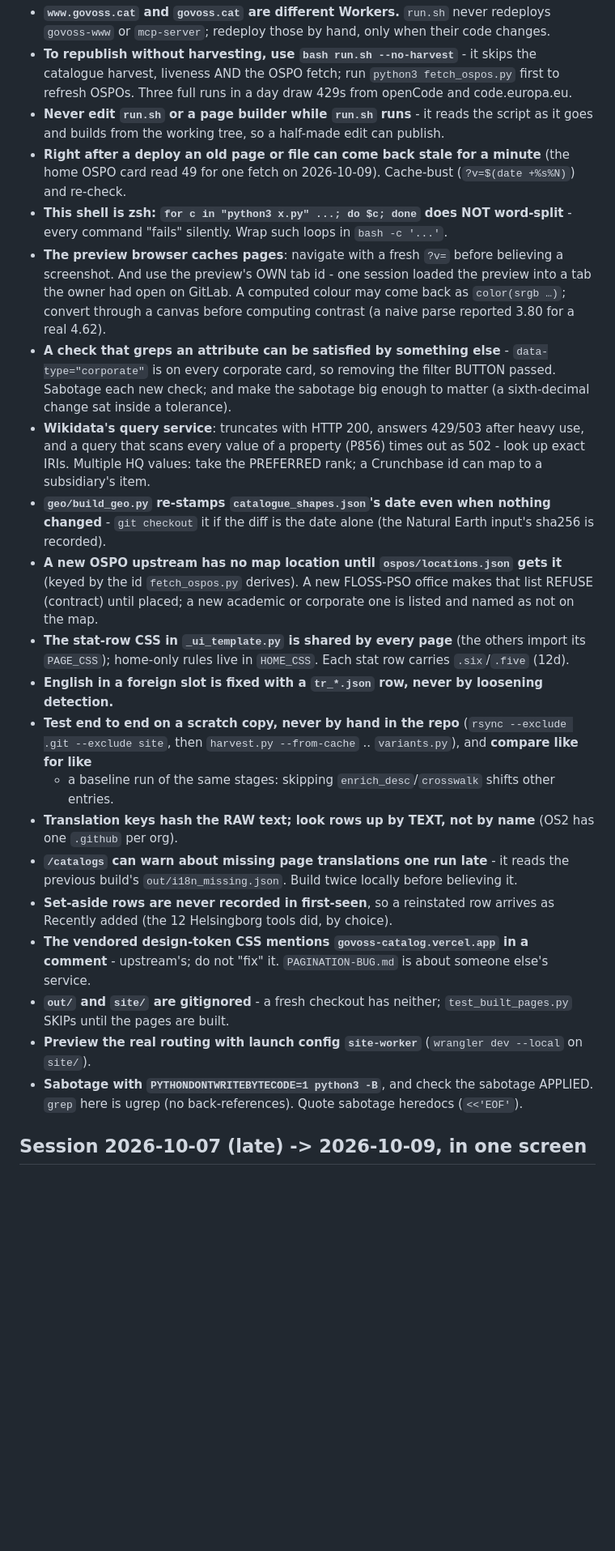
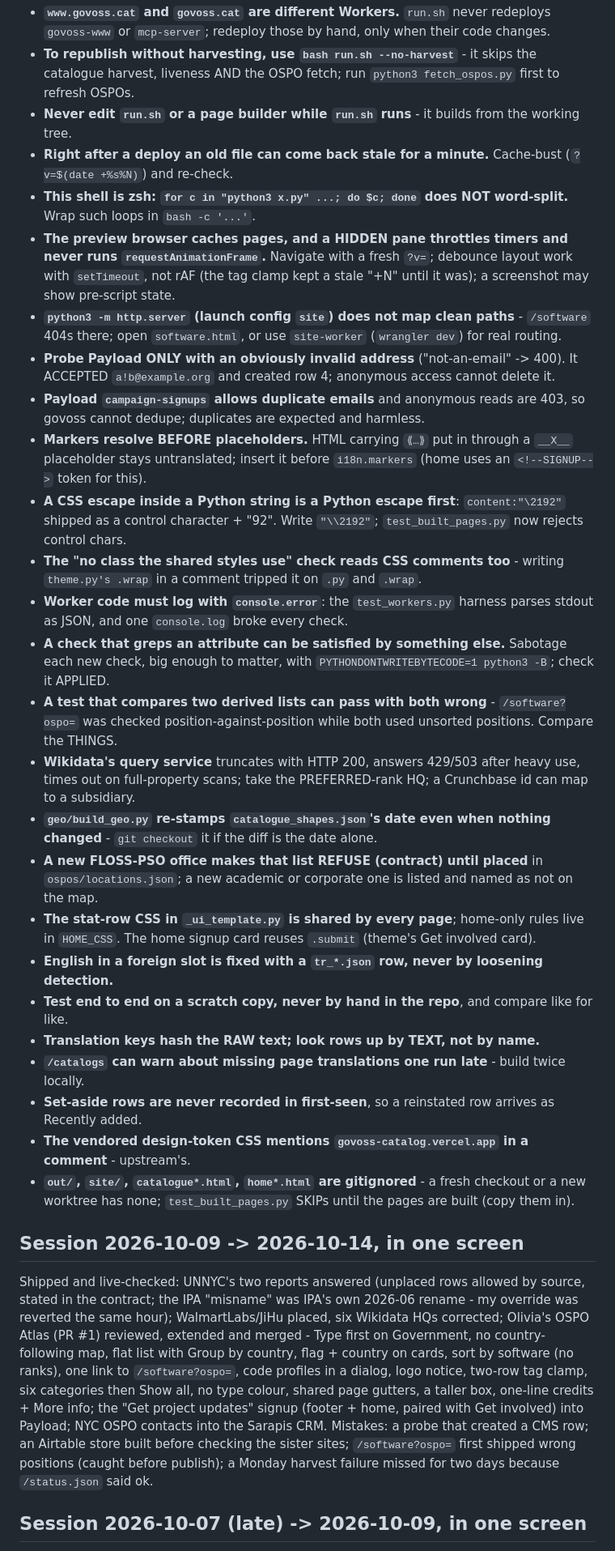
Before and after one commit to sarapis/govoss-catalog, a Markdown page: CONTINUE.md, the part around one of its changes. Shown at 81% size. Drawn GitHub-style; blank space fills up the shorter version.

```diff
--- a/CONTINUE.md
+++ b/CONTINUE.md
@@ -118,47 +127,63 @@ Tested ones are one line each in `CLAUDE.md` › Tests. These are silent if viol
   `govoss-www` or `mcp-server`; redeploy those by hand, only when their code changes.
 - **To republish without harvesting, use `bash run.sh --no-harvest`** - it skips the catalogue
   harvest, liveness AND the OSPO fetch; run `python3 fetch_ospos.py` first to refresh OSPOs.
-  Three full runs in a day draw 429s from openCode and code.europa.eu.
-- **Never edit `run.sh` or a page builder while `run.sh` runs** - it reads the script as it goes
-  and builds from the working tree, so a half-made edit can publish.
-- **Right after a deploy an old page or file can come back stale for a minute** (the home OSPO
-  card read 49 for one fetch on 2026-10-09). Cache-bust (`?v=$(date +%s%N)`) and re-check.
-- **This shell is zsh: `for c in "python3 x.py" ...; do $c; done` does NOT word-split** - every
-  command "fails" silently. Wrap such loops in `bash -c '...'`.
-- **The preview browser caches pages**: navigate with a fresh `?v=` before believing a screenshot.
-  And use the preview's OWN tab id - one session loaded the preview into a tab the owner had
-  open on GitLab. A computed colour may come back as `color(srgb …)`; convert through a canvas
-  before computing contrast (a naive parse reported 3.80 for a real 4.62).
-- **A check that greps an attribute can be satisfied by something else** - `data-type="corporate"`
-  is on every corporate card, so removing the filter BUTTON passed. Sabotage each new check;
-  and make the sabotage big enough to matter (a sixth-decimal change sat inside a tolerance).
-- **Wikidata's query service**: truncates with HTTP 200, answers 429/503 after heavy use, and a
-  query that scans every value of a property (P856) times out as 502 - look up exact IRIs.
-  Multiple HQ values: take the PREFERRED rank; a Crunchbase id can map to a subsidiary's item.
+- **Never edit `run.sh` or a page builder while `run.sh` runs** - it builds from the working tree.
+- **Right after a deploy an old file can come back stale for a minute.** Cache-bust
+  (`?v=$(date +%s%N)`) and re-check.
+- **This shell is zsh: `for c in "python3 x.py" ...; do $c; done` does NOT word-split.** Wrap
+  such loops in `bash -c '...'`.
+- **The preview browser caches pages, and a HIDDEN pane throttles timers and never runs
+  `requestAnimationFrame`.** Navigate with a fresh `?v=`; debounce layout work with `setTimeout`,
+  not rAF (the tag clamp kept a stale "+N" until it was); a screenshot may show pre-script state.
+- **`python3 -m http.server` (launch config `site`) does not map clean paths** - `/software` 404s
+  there; open `software.html`, or use `site-worker` (`wrangler dev`) for real routing.
+- **Probe Payload ONLY with an obviously invalid address** ("not-an-email" -> 400). It ACCEPTED
+  `a!b@example.org` and created row 4; anonymous access cannot delete it.
+- **Payload `campaign-signups` allows duplicate emails** and anonymous reads are 403, so govoss
+  cannot dedupe; duplicates are expected and harmless.
+- **Markers resolve BEFORE placeholders.** HTML carrying `⟪…⟫` put in through a `__X__`
+  placeholder stays untranslated; insert it before `i18n.markers` (home uses an `<!--SIGNUP-->`
+  token for this).
+- **A CSS escape inside a Python string is a Python escape first**: `content:"\2192"` shipped as
+  a control character + "92". Write `"\\2192"`; `test_built_pages.py` now rejects control chars.
+- **The "no class the shared styles use" check reads CSS comments too** - writing `theme.py's
+  .wrap` in a comment tripped it on `.py` and `.wrap`.
+- **Worker code must log with `console.error`**: the `test_workers.py` harness parses stdout as
+  JSON, and one `console.log` broke every check.
+- **A check that greps an attribute can be satisfied by something else.** Sabotage each new
+  check, big enough to matter, with `PYTHONDONTWRITEBYTECODE=1 python3 -B`; check it APPLIED.
+- **A test that compares two derived lists can pass with both wrong** - `/software?ospo=` was
+  checked position-against-position while both used unsorted positions. Compare the THINGS.
+- **Wikidata's query service** truncates with HTTP 200, answers 429/503 after heavy use, times
+  out on full-property scans; take the PREFERRED-rank HQ; a Crunchbase id can map to a subsidiary.
 - **`geo/build_geo.py` re-stamps `catalogue_shapes.json`'s date even when nothing changed** -
-  `git checkout` it if the diff is the date alone (the Natural Earth input's sha256 is recorded).
-- **A new OSPO upstream has no map location until `ospos/locations.json` gets it** (keyed by the
-  id `fetch_ospos.py` derives). A new FLOSS-PSO office makes that list REFUSE (contract) until
-  placed; a new academic or corporate one is listed and named as not on the map.
-- **The stat-row CSS in `_ui_template.py` is shared by every page** (the others import its
-  `PAGE_CSS`); home-only rules live in `HOME_CSS`. Each stat row carries `.six`/`.five` (12d).
+  `git checkout` it if the diff is the date alone.
+- **A new FLOSS-PSO office makes that list REFUSE (contract) until placed** in
+  `ospos/locations.json`; a new academic or corporate one is listed and named as not on the map.
+- **The stat-row CSS in `_ui_template.py` is shared by every page**; home-only rules live in
+  `HOME_CSS`. The home signup card reuses `.submit` (theme's Get involved card).
 - **English in a foreign slot is fixed with a `tr_*.json` row, never by loosening detection.**
-- **Test end to end on a scratch copy, never by hand in the repo** (`rsync --exclude .git
-  --exclude site`, then `harvest.py --from-cache` .. `variants.py`), and **compare like for like**
-  - a baseline run of the same stages: skipping `enrich_desc`/`crosswalk` shifts other entries.
-- **Translation keys hash the RAW text; look rows up by TEXT, not by name** (OS2 has one
-  `.github` per org).
-- **`/catalogs` can warn about missing page translations one run late** - it reads the previous
-  build's `out/i18n_missing.json`. Build twice locally before believing it.
-- **Set-aside rows are never recorded in first-seen**, so a reinstated row arrives as Recently
-  added (the 12 Helsingborg tools did, by choice).
-- **The vendored design-token CSS mentions `govoss-catalog.vercel.app` in a comment** - upstream's;
-  do not "fix" it. `PAGINATION-BUG.md` is about someone else's service.
-- **`out/` and `site/` are gitignored** - a fresh checkout has neither; `test_built_pages.py`
-  SKIPs until the pages are built.
-- **Preview the real routing with launch config `site-worker`** (`wrangler dev --local` on `site/`).
-- **Sabotage with `PYTHONDONTWRITEBYTECODE=1 python3 -B`**, and check the sabotage APPLIED.
-  `grep` here is ugrep (no back-references). Quote sabotage heredocs (`<<'EOF'`).
+- **Test end to end on a scratch copy, never by hand in the repo**, and compare like for like.
+- **Translation keys hash the RAW text; look rows up by TEXT, not by name.**
+- **`/catalogs` can warn about missing page translations one run late** - build twice locally.
+- **Set-aside rows are never recorded in first-seen**, so a reinstated row arrives as Recently added.
+- **The vendored design-token CSS mentions `govoss-catalog.vercel.app` in a comment** - upstream's.
+- **`out/`, `site/`, `catalogue*.html`, `home*.html` are gitignored** - a fresh checkout or a new
+  worktree has none; `test_built_pages.py` SKIPs until the pages are built (copy them in).
+
+## Session 2026-10-09 -> 2026-10-14, in one screen
+
+Shipped and live-checked: UNNYC's two reports answered (unplaced rows allowed by source, stated
+in the contract; the IPA "misname" was IPA's own 2026-06 rename - my override was reverted the
+same hour); WalmartLabs/JiHu placed, six Wikidata HQs corrected; Olivia's OSPO Atlas (PR #1)
+reviewed, extended and merged - Type first on Government, no country-following map, flat list
+with Group by country, flag + country on cards, sort by software (no ranks), one link to
+`/software?ospo=`, code profiles in a dialog, logo notice, two-row tag clamp, six categories then
+Show all, no type colour, shared page gutters, a taller box, one-line credits + More info; the
+"Get project updates" signup (footer + home, paired with Get involved) into Payload; NYC OSPO
+contacts into the Sarapis CRM. Mistakes: a probe that created a CMS row; an Airtable store built
+before checking the sister sites; `/software?ospo=` first shipped wrong positions (caught before
+publish); a Monday harvest failure missed for two days because `/status.json` said ok.
 
 ## Session 2026-10-07 (late) -> 2026-10-09, in one screen
 
```
Also changed, not shown: other parts of CONTINUE.md (+83 -86 lines), ARCHIVE.md (+23 -0 lines), CLAUDE.md (+4 -4 lines).
